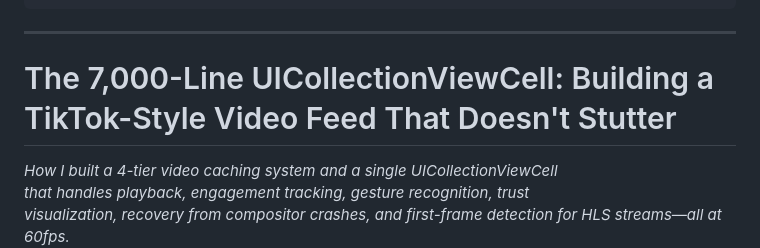
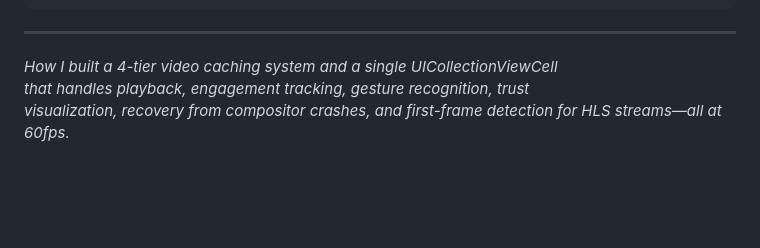
Before and after one commit to sanjjayrj/sanjjayrj.github.io, a Markdown page: src/posts/2026-02-18-the-7-000-line-uicollectionviewcell-building-a-tiktok-style-video-feed-that-doesnt-stutter.md, the part around the change. Drawn GitHub-style; blank space fills up the shorter version.

Commit message:
Update Blog Posts “2026-02-18-the-7-000-line-uicollectionviewcell-building-a-tiktok-style-video-feed-that-doesnt-stutter”

```diff
--- a/src/posts/2026-02-18-the-7-000-line-uicollectionviewcell-building-a-tiktok-style-video-feed-that-doesnt-stutter.md
+++ b/src/posts/2026-02-18-the-7-000-line-uicollectionviewcell-building-a-tiktok-style-video-feed-that-doesnt-stutter.md
@@ -10,7 +10,6 @@ excerpt: >-2
 tags: []
 ---
   ---
-  # The 7,000-Line UICollectionViewCell: Building a TikTok-Style Video Feed That Doesn't Stutter
 
   *How I built a 4-tier video caching system and a single UICollectionViewCell
   that handles playback, engagement tracking, gesture recognition, trust
```
